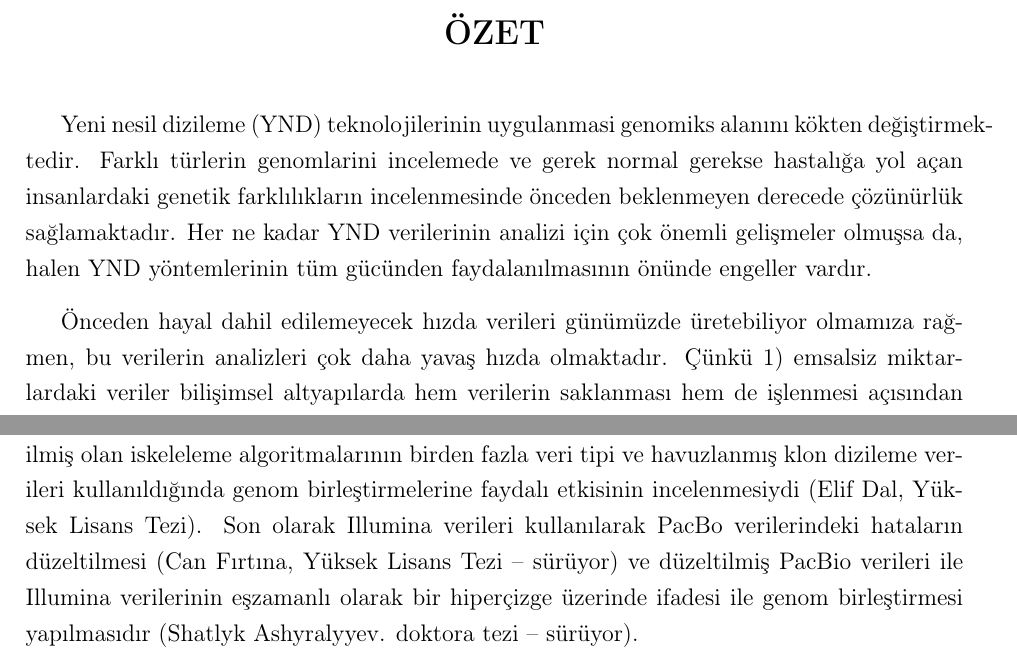
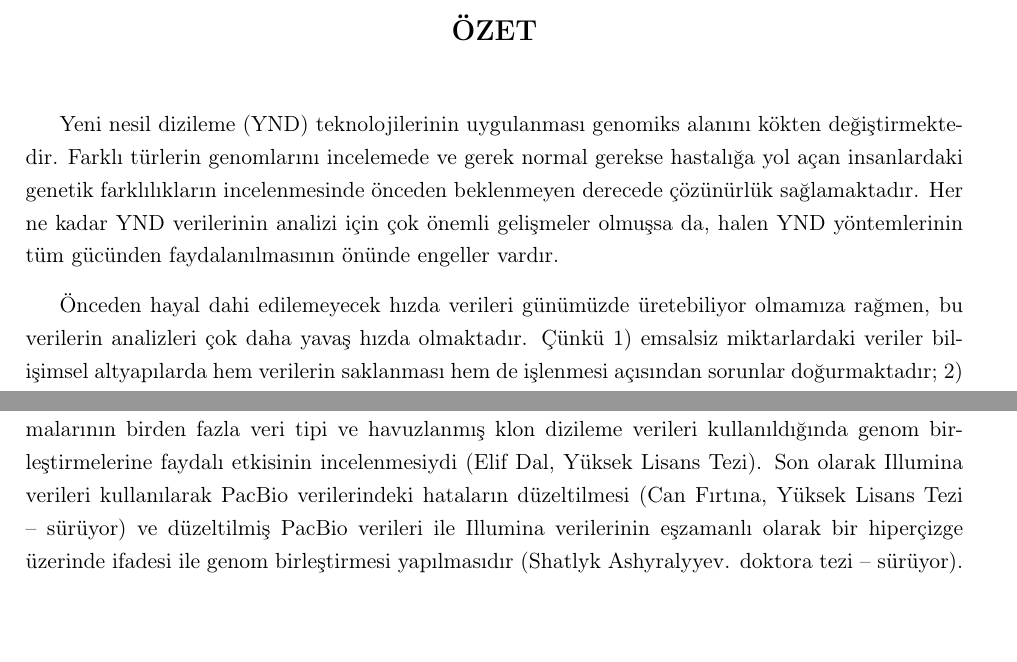
Before and after one commit to calkan/sonuc112e135, a LaTeX document (sonucraporu.tex): two parts of pages 4 and 5 of 28 before the commit and two parts of pages 4 and 5 of 26 after it, joined at a grey line, cut so that both start at the same text. Compiled offline with pdfLaTeX.

Commit message:
scaffolding fixes

```diff
--- a/sonucraporu.tex
+++ b/sonucraporu.tex
@@ -1,4 +1,5 @@
-\documentclass[12pt]{article}
+\documentclass[11pt]{article}
+%\usepackage{helvet}
 \usepackage{lastpage, fancyhdr,color,amsmath,amssymb,amsfonts,amscd, graphicx,latexsym}
 \usepackage{eurosym}
 \usepackage[all]{xy}
@@ -225,15 +227,15 @@ yapmıştır.
 \addcontentsline{toc}{section}{ÖZET}
 \noindent
 
-Yeni nesil dizileme (YND) teknolojilerinin uygulanmasi genomiks alanını kökten değiştirmektedir. Farklı türlerin genomlarini incelemede ve gerek normal gerekse hastalığa yol açan insanlardaki genetik farklılıkların incelenmesinde önceden beklenmeyen derecede çözünürlük sağlamaktadır. Her ne kadar YND verilerinin analizi için çok önemli gelişmeler olmuşsa da, halen YND yöntemlerinin tüm gücünden faydalanılmasının önünde engeller vardır.
+Yeni nesil dizileme (YND) teknolojilerinin uygulanması genomiks alanını kökten değiştirmektedir. Farklı türlerin genomlarını incelemede ve gerek normal gerekse hastalığa yol açan insanlardaki genetik farklılıkların incelenmesinde önceden beklenmeyen derecede çözünürlük sağlamaktadır. Her ne kadar YND verilerinin analizi için çok önemli gelişmeler olmuşsa da, halen YND yöntemlerinin tüm gücünden faydalanılmasının önünde engeller vardır.
 
-Önceden hayal dahil edilemeyecek hızda verileri günümüzde üretebiliyor olmamıza rağmen, bu verilerin analizleri çok daha yavaş hızda olmaktadır. Çünkü 1) emsalsiz miktarlardaki veriler bilişimsel altyapılarda hem verilerin saklanması hem de işlenmesi açısından sorunlar doğurmaktadır; 2) YND platformları tarafından üretilen dizi parçaları genelde yüksek oranda hata içermektedir ve bu parçalar çok kısadır; 3) hem halihazırda kullanılmakta olan algoritmalar hem de YND platformları genomun bazı farklı yapıdaki bölgelerinde düşük performanslı çalışmaktadırlar. İşte bu nedenlerden ötürü dizileme verilerinde var olan bilgiler tamamen kullanılamamaktadır. Bu çok miktardaki verilerin daha iyi işlenmesi ve YND yöntemlerinin gerçek gücünün ortaya çıkarılması için bilgisayar bilimleri ve genomiks arasında bir işbirliğinin kurulması gerekmektedir.
+Önceden hayal dahi edilemeyecek hızda verileri günümüzde üretebiliyor olmamıza rağmen, bu verilerin analizleri çok daha yavaş hızda olmaktadır. Çünkü 1) emsalsiz miktarlardaki veriler bilişimsel altyapılarda hem verilerin saklanması hem de işlenmesi açısından sorunlar doğurmaktadır; 2) YND platformları tarafından üretilen dizi parçaları genelde yüksek oranda hata içermektedir ve bu parçalar çok kısadır; 3) hem halihazırda kullanılmakta olan algoritmalar hem de YND platformları genomun bazı farklı yapıdaki bölgelerinde düşük performanslı çalışmaktadırlar. İşte bu nedenlerden ötürü dizileme verilerinde var olan bilgiler tamamen kullanılamamaktadır. Bu çok miktardaki verilerin daha iyi işlenmesi ve YND yöntemlerinin gerçek gücünün ortaya çıkarılması için bilgisayar bilimleri ve genomiks arasında bir işbirliğinin kurulması gerekmektedir.
 
 Genom dizileme maliyetinin büyük ölçüde düşmesi sayesinde farklı organizmalar arasındaki genomik çeşitliliğin, organizmal biyolojinin ve genom evriminin daha iyi anlaşılması için binlerce farklı türün genomlarının dizilenmesine yönelik büyük bir ilgi vardır. Son bir kaç yılda bir çok genom, örneğin pirinç, üzüm, buğday, patates, mısır ve salatalık gibi bitkiler; panda, hindi, goril, orangutan, bonobo, keseli sıçan (opossum) ve fil gibi hayvanların genomlari dizilenmistir. Yakın zamanda Genome 10K gibi çok iddialı projeler başlamış ve 10.000 omurgalı hayvanın tüm genom dizilenmesinin yapılması amaçlanmıştır. Ancak YDS platformlarıyla üretilen verilerin yukarıda bahsedilen sınırları farklı türlerin referans genomlarının ortaya çıkarılmasını amaçlayan yeni dizileme çalışmalarını da (de novo sequencing) olumsuz etkilemektedir. Bunun başlıca nedenleri çoğu türün genomlarında aynı ya da benzer DNA dizilerinin genomun farklı yerlerinde tekrarlanması, YND verilerindeki dizi parçacıklarının (sequence read) kısa olması ve yüksek oranda hataların bulunmasıdır. Bu nedenle tüm genom dizilerinin çıkarılması sırasındaki genom birleştirmenin (genome assembly) doğruluğunun arttırılması için halen çözülmesi gereken problemler bulunmaktadır. Dizilenmiş genomların doğruluğu yetersiz derecede olursa, bu genomların incelenmesinden çıkarılacak biyolojik sonuçlar da hatalı olacaktır.
 
 Bu projede birden fazla veri türünü birlikte kullanabilecek algoritmaların tasarlanmasını ve uygulanmasını hedefledik. Farklı şekillerde üretilmiş genom dizileme verilerinin gösterdiği farklı özellikleri aynı anda kullanarak ortaya çıkarılacak referans genomlarının kalitesinin arttırılması için çeşitli yöntemler üzerinde çalıştık. Böylece bu proje dahilinde üretmeye başladığımız gelişmiş algoritmalar yeni dizilenmiş genomları daha iyi birleştirmemizi sağlayacak ve genom biyolojilerini daha iyi anlamamıza yardımcı olacaktır.
 
-Bu proje dahilinde üç ana amaç üzerinde çalıştık. Birincisi Illumina platformunda ortaya çıkan GC oranlarının yüksek ve düşük olduğu bölgelerdeki dizileme derinliğindeki sapmaların düzeltilmesi ve özellikle ekzom dizilemedeki hataların giderilmesi, böylece ekzom birleştirmelerinin iyileştirilmesidir (Fatma Balcı, Yüksek Lisans Tezi). İkincisi, önceden geliştirilmiş olan iskeleleme algoritmalarının birden fazla veri tipi ve havuzlanmış klon dizileme verileri kullanıldığında genom birleştirmelerine faydalı etkisinin incelenmesiydi (Elif Dal, Yüksek Lisans Tezi). Son olarak Illumina verileri kullanılarak PacBo verilerindeki hataların düzeltilmesi (Can Fırtına, Yüksek Lisans Tezi -- sürüyor) ve düzeltilmiş PacBio verileri ile Illumina verilerinin eşzamanlı olarak bir hiperçizge üzerinde ifadesi ile genom birleştirmesi yapılmasıdır (Shatlyk Ashyralyyev. doktora tezi -- sürüyor).
+Bu proje dahilinde üç ana amaç üzerinde çalıştık. Birincisi Illumina platformunda ortaya çıkan GC oranlarının yüksek ve düşük olduğu bölgelerdeki dizileme derinliğindeki sapmaların düzeltilmesi ve özellikle ekzom dizilemedeki hataların giderilmesi, böylece ekzom birleştirmelerinin iyileştirilmesidir (Fatma Balcı, Yüksek Lisans Tezi). İkincisi, önceden geliştirilmiş olan iskeleleme algoritmalarının birden fazla veri tipi ve havuzlanmış klon dizileme verileri kullanıldığında genom birleştirmelerine faydalı etkisinin incelenmesiydi (Elif Dal, Yüksek Lisans Tezi). Son olarak Illumina verileri kullanılarak PacBio verilerindeki hataların düzeltilmesi (Can Fırtına, Yüksek Lisans Tezi -- sürüyor) ve düzeltilmiş PacBio verileri ile Illumina verilerinin eşzamanlı olarak bir hiperçizge üzerinde ifadesi ile genom birleştirmesi yapılmasıdır (Shatlyk Ashyralyyev. doktora tezi -- sürüyor).
 
 {\bf Anahtar kelimeler:} genomiks, yeni nesil dizileme, genom birleştirme, algoritmalar, çizge kuramı
 
```
Also changed, not shown: sonucraporu.tex (9 more changed lines).
